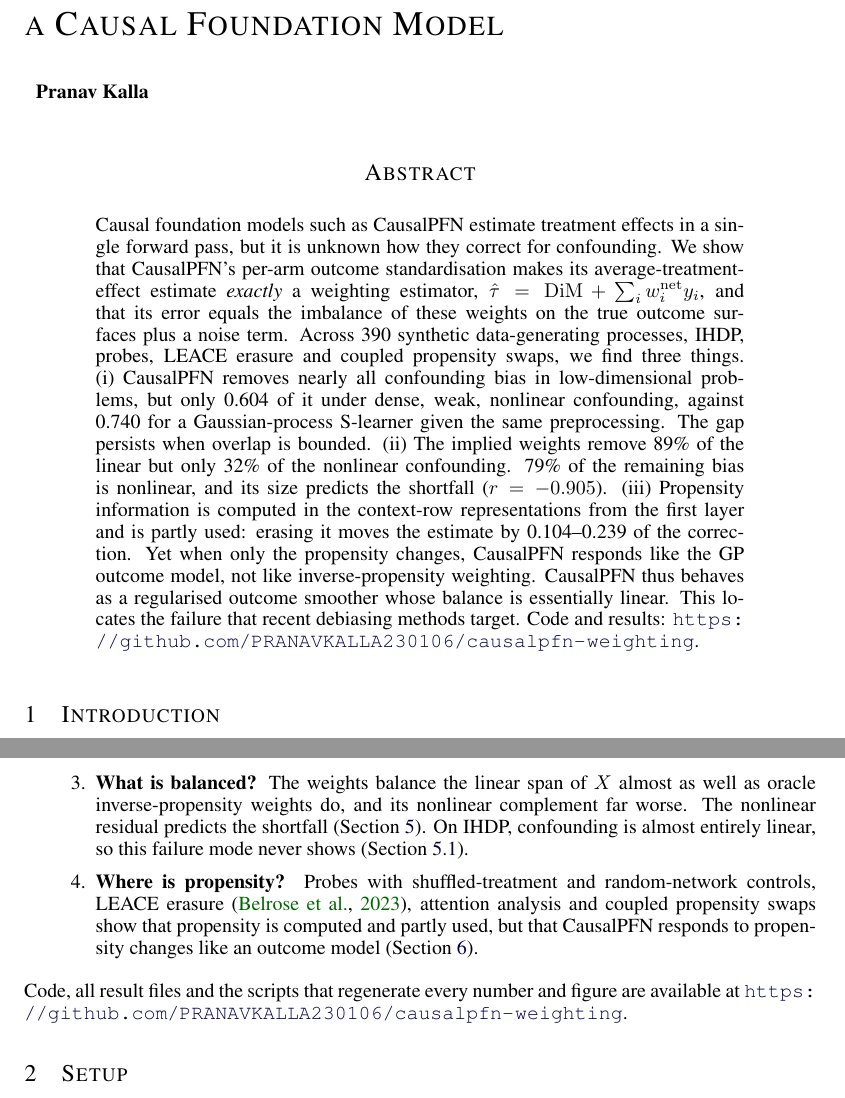
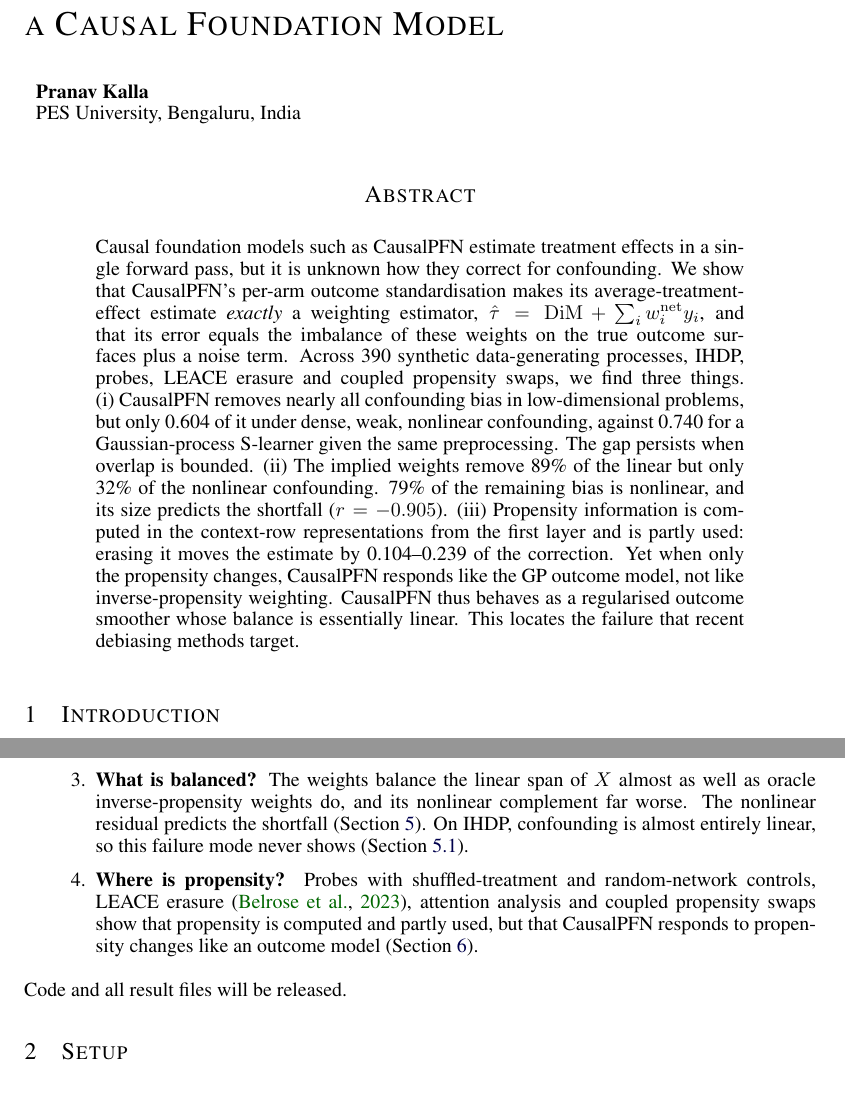
Before and after one commit to PRANAVKALLA230106/causalpfn-weighting, a LaTeX paper (paper/paper.tex): two parts of pages 1 and 2 of 9, joined at a grey line, cut so that both start at the same text. Compiled offline with pdfLaTeX.

Commit message:
Use final paper PDF (affiliation, draft header); sync paper.tex to it
Co-Authored-By: Claude Opus 5.5 <noreply@anthropic.com>
Claude-Session: https://claude.ai/code/session_01T3JrxYDgcpAsVzaKMwTAVG

```diff
--- a/paper/paper.tex
+++ b/paper/paper.tex
@@ -20,14 +20,14 @@
 
 \title{What Estimator Does CausalPFN Learn?\\An Exact Weighting View of\\a Causal Foundation Model}
 
-\author{Pranav Kalla}
+\author{Pranav Kalla\\ PES University, Bengaluru, India}
 
 \begin{document}
 \maketitle
-\lhead{}\renewcommand{\headrulewidth}{0pt}
+\lhead{Draft, November 2026}\renewcommand{\headrulewidth}{0pt}
 
 \begin{abstract}
-Causal foundation models such as CausalPFN estimate treatment effects in a single forward pass, but it is unknown how they correct for confounding. We show that CausalPFN's per-arm outcome standardisation makes its average-treatment-effect estimate \emph{exactly} a weighting estimator, $\that = \DiM + \sum_i w^{\mathrm{net}}_i y_i$, and that its error equals the imbalance of these weights on the true outcome surfaces plus a noise term. Across \nDGPhone{} synthetic data-generating processes, IHDP, probes, LEACE erasure and coupled propensity swaps, we find three things. (i)~CausalPFN removes nearly all confounding bias in low-dimensional problems, but only \kHardPFN{} of it under dense, weak, nonlinear confounding, against \kHardGP{} for a Gaussian-process S-learner given the same preprocessing. The gap persists when overlap is bounded. (ii)~The implied weights remove \linRemoved{} of the linear but only \nonlinRemoved{} of the nonlinear confounding. \nonlinShareLeft{} of the remaining bias is nonlinear, and its size predicts the shortfall ($r={}$\corrKappaNonlin). (iii)~Propensity information is computed in the context-row representations from the first layer and is partly used: erasing it moves the estimate by \eraseOne{}--\eraseAll{} of the correction. Yet when only the propensity changes, CausalPFN responds like the GP outcome model, not like inverse-propensity weighting. CausalPFN thus behaves as a regularised outcome smoother whose balance is essentially linear. This locates the failure that recent debiasing methods target. Code and results: \url{https://github.com/PRANAVKALLA230106/causalpfn-weighting}.
+Causal foundation models such as CausalPFN estimate treatment effects in a single forward pass, but it is unknown how they correct for confounding. We show that CausalPFN's per-arm outcome standardisation makes its average-treatment-effect estimate \emph{exactly} a weighting estimator, $\that = \DiM + \sum_i w^{\mathrm{net}}_i y_i$, and that its error equals the imbalance of these weights on the true outcome surfaces plus a noise term. Across \nDGPhone{} synthetic data-generating processes, IHDP, probes, LEACE erasure and coupled propensity swaps, we find three things. (i)~CausalPFN removes nearly all confounding bias in low-dimensional problems, but only \kHardPFN{} of it under dense, weak, nonlinear confounding, against \kHardGP{} for a Gaussian-process S-learner given the same preprocessing. The gap persists when overlap is bounded. (ii)~The implied weights remove \linRemoved{} of the linear but only \nonlinRemoved{} of the nonlinear confounding. \nonlinShareLeft{} of the remaining bias is nonlinear, and its size predicts the shortfall ($r={}$\corrKappaNonlin). (iii)~Propensity information is computed in the context-row representations from the first layer and is partly used: erasing it moves the estimate by \eraseOne{}--\eraseAll{} of the correction. Yet when only the propensity changes, CausalPFN responds like the GP outcome model, not like inverse-propensity weighting. CausalPFN thus behaves as a regularised outcome smoother whose balance is essentially linear. This locates the failure that recent debiasing methods target.
 \end{abstract}
 
 \section{Introduction}
@@ -40,7 +40,7 @@ Prior-data fitted networks (PFNs) amortise Bayesian inference over a synthetic p
 \item \textbf{What is balanced?} The weights balance the linear span of $X$ almost as well as oracle inverse-propensity weights do, and its nonlinear complement far worse. The nonlinear residual predicts the shortfall (\cref{sec:h2}). On IHDP, confounding is almost entirely linear, so this failure mode never shows (\cref{sec:ihdp}).
 \item \textbf{Where is propensity?} Probes with shuffled-treatment and random-network controls, LEACE erasure \citep{belrose2023leace}, attention analysis and coupled propensity swaps show that propensity is computed and partly used, but that CausalPFN responds to propensity changes like an outcome model (\cref{sec:h3}).
 \end{enumerate}
-Code, all result files and the scripts that regenerate every number and figure are available at \url{https://github.com/PRANAVKALLA230106/causalpfn-weighting}.
+Code and all result files will be released.
 
 \section{Setup}\label{sec:setup}
 \paragraph{Estimand and the share of bias removed.}
```
Also changed, not shown: paper/paper.pdf.
